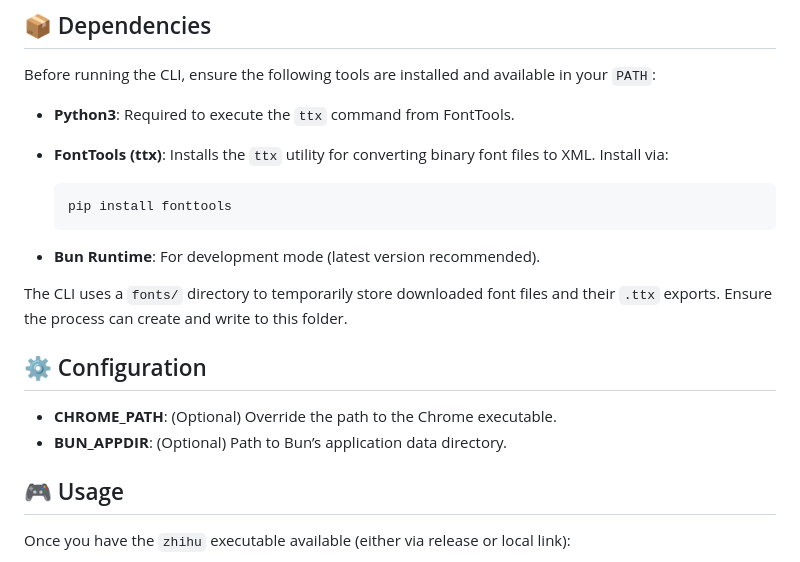
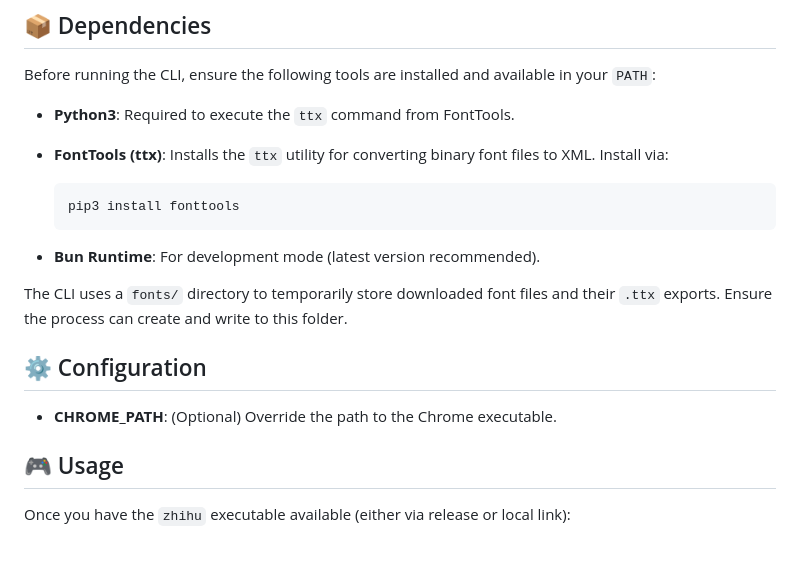
Before and after one commit to pencilbsp/zhihu, a Markdown page: README.md, the part around the change. Drawn GitHub-style.

````diff
--- a/README.md
+++ b/README.md
@@ -43,7 +43,7 @@ Before running the CLI, ensure the following tools are installed and available i
 * **FontTools (ttx)**: Installs the `ttx` utility for converting binary font files to XML. Install via:
 
   ```bash
-  pip install fonttools
+  pip3 install fonttools
   ```
 * **Bun Runtime**: For development mode (latest version recommended).
 
@@ -52,7 +52,6 @@ The CLI uses a `fonts/` directory to temporarily store downloaded font files and
 ## ⚙️ Configuration
 
 * **CHROME\_PATH**: (Optional) Override the path to the Chrome executable.
-* **BUN\_APPDIR**: (Optional) Path to Bun’s application data directory.
 
 ## 🎮 Usage
 
````
